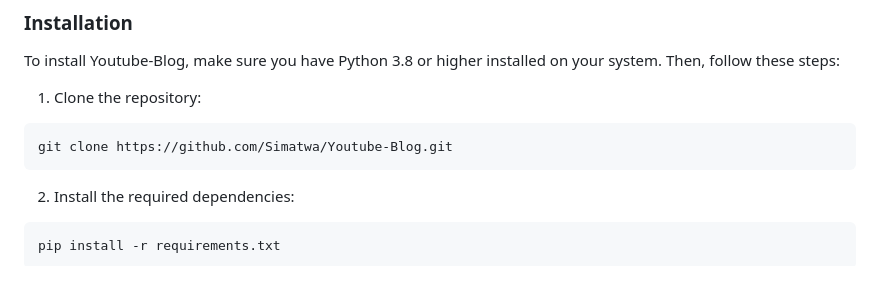
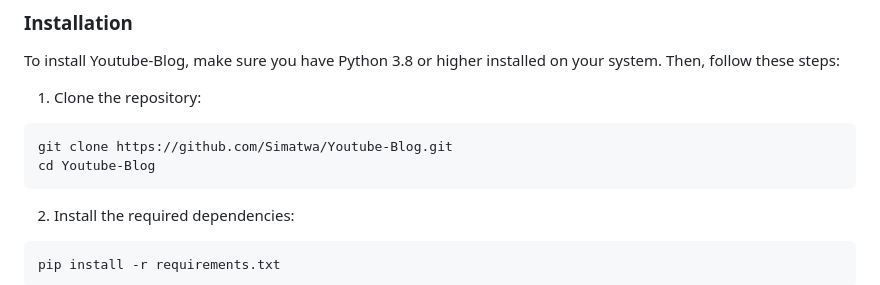
Before and after one commit to Simatwa/Youtube-Blog, a Markdown page: README.md, the part around one of its changes. GitHub-like rendering.

````diff
--- a/README.md
+++ b/README.md
@@ -75,6 +75,7 @@ To install Youtube-Blog, make sure you have Python 3.8 or higher installed on yo
 
 ```
 git clone https://github.com/Simatwa/Youtube-Blog.git
+cd Youtube-Blog
 ```
 
 2. Install the required dependencies:
````
Also changed, not shown: other parts of README.md (+1 -1 lines).
